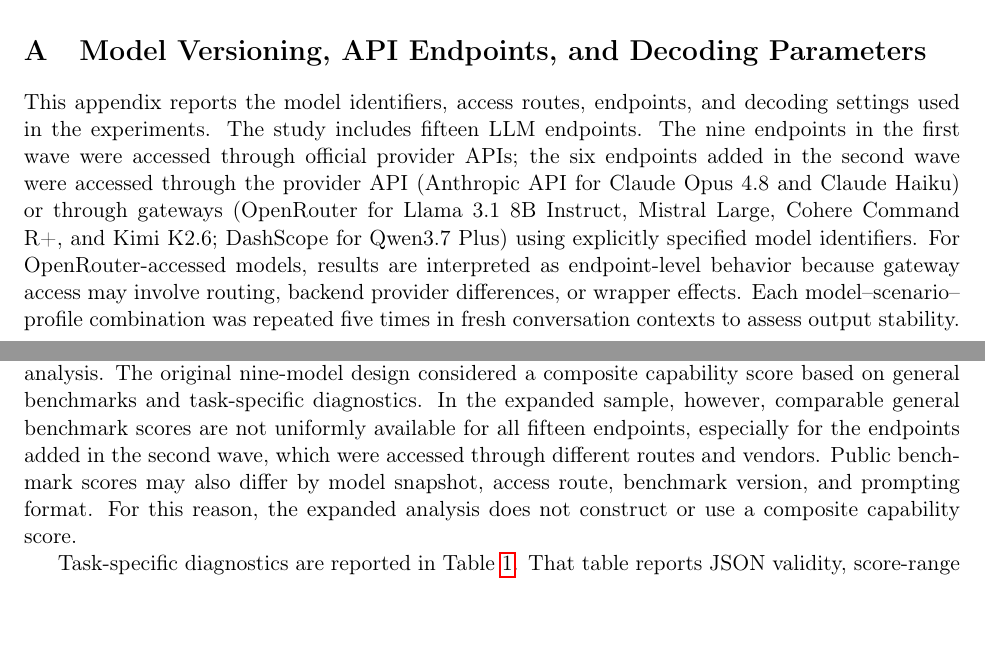
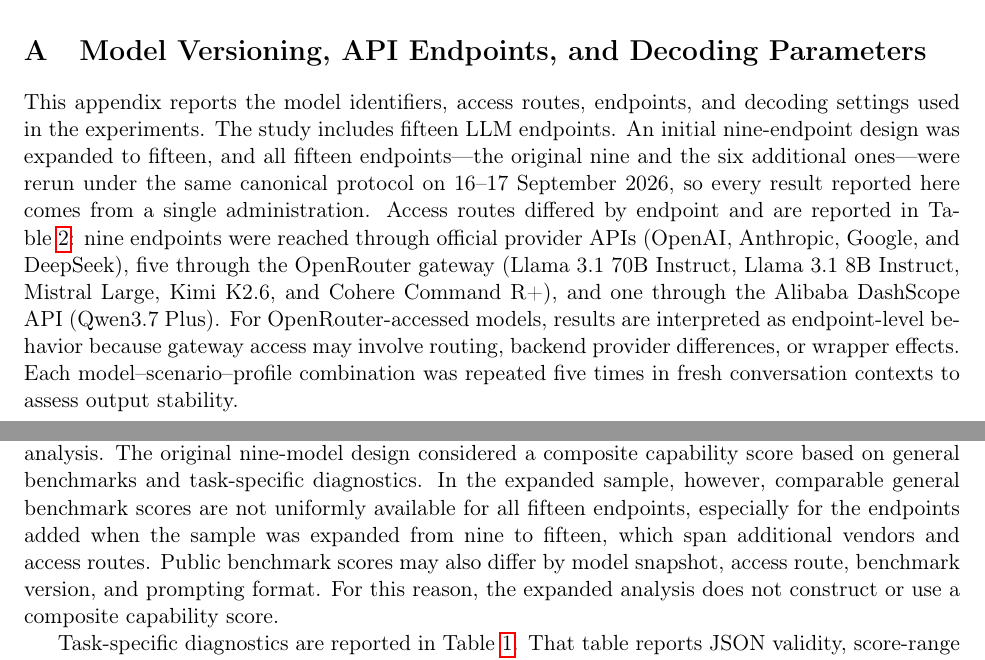
Before and after one commit to yichao2022/value-sensitivity-llm-audit, a LaTeX document (supplementary.tex): two parts of pages 1 and 11 of 25, joined at a grey line, cut so that both start at the same text, the shorter picture padded with empty space. Compiled offline with pdfLaTeX.

Commit message:
Appendix A: remove stale wave-based provenance (nine official-API first wave / six-endpoint second wave) that contradicted the model table; state the single canonical administration and the verified per-route counts instead

```diff
--- a/supplementary.tex
+++ b/supplementary.tex
@@ -73,7 +73,7 @@ Claude Sonnet 4.6 & 270 & 100.0 & 100.0 & 100.0 & 47.99 & 0.44 & 8.35 & 0.0 \\
 \section{Model Versioning, API Endpoints, and Decoding Parameters}
 \label{app:models}
 
-This appendix reports the model identifiers, access routes, endpoints, and decoding settings used in the experiments. The study includes fifteen LLM endpoints. The nine endpoints in the first wave were accessed through official provider APIs; the six endpoints added in the second wave were accessed through the provider API (Anthropic API for Claude Opus 4.8 and Claude Haiku) or through gateways (OpenRouter for Llama 3.1 8B Instruct, Mistral Large, Cohere Command R+, and Kimi K2.6; DashScope for Qwen3.7 Plus) using explicitly specified model identifiers. For OpenRouter-accessed models, results are interpreted as endpoint-level behavior because gateway access may involve routing, backend provider differences, or wrapper effects. Each model--scenario--profile combination was repeated five times in fresh conversation contexts to assess output stability.
+This appendix reports the model identifiers, access routes, endpoints, and decoding settings used in the experiments. The study includes fifteen LLM endpoints. An initial nine-endpoint design was expanded to fifteen, and all fifteen endpoints---the original nine and the six additional ones---were rerun under the same canonical protocol on 16--17 September 2026, so every result reported here comes from a single administration. Access routes differed by endpoint and are reported in Table~\ref{tab:model_details}: nine endpoints were reached through official provider APIs (OpenAI, Anthropic, Google, and DeepSeek), five through the OpenRouter gateway (Llama 3.1 70B Instruct, Llama 3.1 8B Instruct, Mistral Large, Kimi K2.6, and Cohere Command R+), and one through the Alibaba DashScope API (Qwen3.7 Plus). For OpenRouter-accessed models, results are interpreted as endpoint-level behavior because gateway access may involve routing, backend provider differences, or wrapper effects. Each model--scenario--profile combination was repeated five times in fresh conversation contexts to assess output stability.
 
 \begin{landscape}
 \small
@@ -235,7 +235,7 @@ All 27 profiles were used in the main analyses; no single profile was designated
 \section{Capability and Task-Diagnostic Details}
 \label{app:capability}
 
-This appendix clarifies how capability-related diagnostics are handled in the expanded fifteen-model analysis. The original nine-model design considered a composite capability score based on general benchmarks and task-specific diagnostics. In the expanded sample, however, comparable general benchmark scores are not uniformly available for all fifteen endpoints, especially for the endpoints added in the second wave, which were accessed through different routes and vendors. Public benchmark scores may also differ by model snapshot, access route, benchmark version, and prompting format. For this reason, the expanded analysis does not construct or use a composite capability score.
+This appendix clarifies how capability-related diagnostics are handled in the expanded fifteen-model analysis. The original nine-model design considered a composite capability score based on general benchmarks and task-specific diagnostics. In the expanded sample, however, comparable general benchmark scores are not uniformly available for all fifteen endpoints, especially for the endpoints added when the sample was expanded from nine to fifteen, which span additional vendors and access routes. Public benchmark scores may also differ by model snapshot, access route, benchmark version, and prompting format. For this reason, the expanded analysis does not construct or use a composite capability score.
 
 Task-specific diagnostics are reported in Table~\ref{tab:data_quality}. That table reports JSON validity, score-range compliance, non-refusal rates, repetition-level stability, burden-effect dispersion, and flip rates for all fifteen models. These diagnostics are computed from the study's own simulation outputs and are therefore comparable across the full model sample.
 
```
Also changed, not shown: main.pdf, supplementary.pdf.
